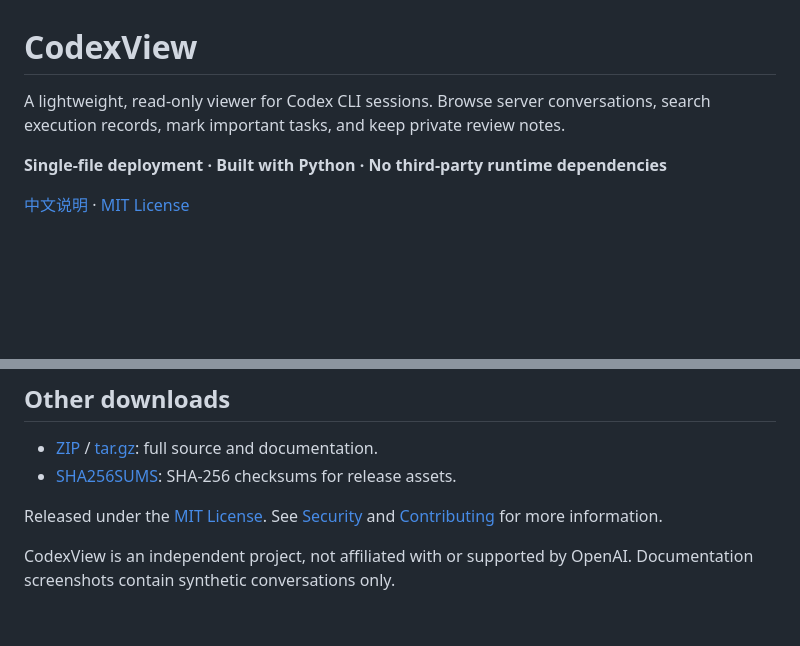
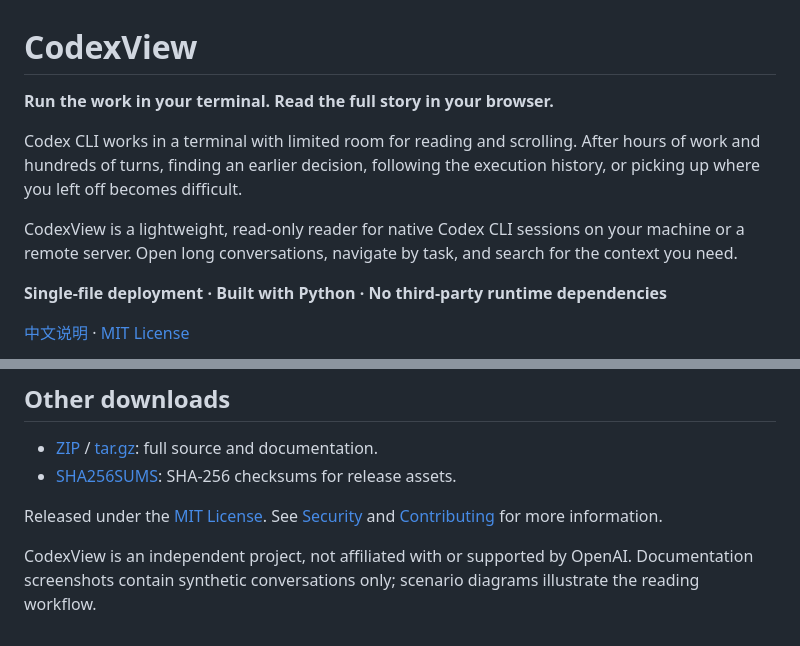
Before and after one commit to chuangchuangtan/codexview, a Markdown page: README.md, 2 parts joined by grey strips. Rendered like a GitHub page; blank space fills up the shorter version.

```diff
--- a/README.md
+++ b/README.md
@@ -1,6 +1,10 @@
 # CodexView
 
-A lightweight, read-only viewer for Codex CLI sessions. Browse server conversations, search execution records, mark important tasks, and keep private review notes.
+**Run the work in your terminal. Read the full story in your browser.**
+
+Codex CLI works in a terminal with limited room for reading and scrolling. After hours of work and hundreds of turns, finding an earlier decision, following the execution history, or picking up where you left off becomes difficult.
+
+CodexView is a lightweight, read-only reader for native Codex CLI sessions on your machine or a remote server. Open long conversations, navigate by task, and search for the context you need.
 
 **Single-file deployment · Built with Python · No third-party runtime dependencies**
 
@@ -111,4 +134,4 @@ This is a **public preview**. First-time search of very large files can take sev
 
 Released under the [MIT License](LICENSE). See [Security](SECURITY.md) and [Contributing](CONTRIBUTING.md) for more information.
 
-CodexView is an independent project, not affiliated with or supported by OpenAI. Documentation screenshots contain synthetic conversations only.
+CodexView is an independent project, not affiliated with or supported by OpenAI. Documentation screenshots contain synthetic conversations only; scenario diagrams illustrate the reading workflow.
```
Also changed, not shown: other parts of README.md (+19 -0 lines), README.zh-CN.md (+25 -2 lines), docs/images/scenarios-en.png (added), docs/images/scenarios-zh.png (added).
